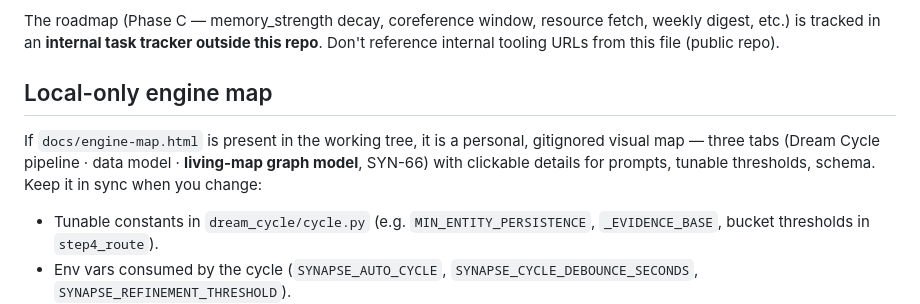
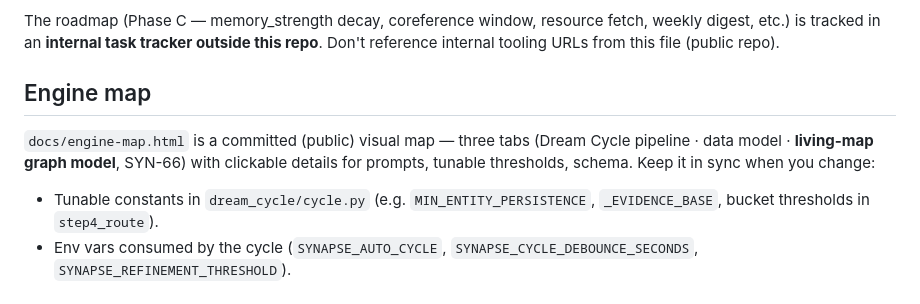
Before and after one commit to alexisraitano-myffu/synapse, a Markdown page: CLAUDE.md, the part around the change. Rendered like a GitHub page.

Commit message:
docs: engine map is now a committed public artifact, not gitignored
Co-Authored-By: Claude Opus 4.8 (1M context) <noreply@anthropic.com>

```diff
--- a/CLAUDE.md
+++ b/CLAUDE.md
@@ -246,9 +246,9 @@ The HTTP API has known clients beyond MCP:
 
 The roadmap (Phase C — memory_strength decay, coreference window, resource fetch, weekly digest, etc.) is tracked in an **internal task tracker outside this repo**. Don't reference internal tooling URLs from this file (public repo).
 
-## Local-only engine map
+## Engine map
 
-If `docs/engine-map.html` is present in the working tree, it is a personal, gitignored visual map — three tabs (Dream Cycle pipeline · data model · **living-map graph model**, SYN-66) with clickable details for prompts, tunable thresholds, schema. Keep it in sync when you change:
+`docs/engine-map.html` is a committed (public) visual map — three tabs (Dream Cycle pipeline · data model · **living-map graph model**, SYN-66) with clickable details for prompts, tunable thresholds, schema. Keep it in sync when you change:
 - Tunable constants in `dream_cycle/cycle.py` (e.g. `MIN_ENTITY_PERSISTENCE`, `_EVIDENCE_BASE`, bucket thresholds in `step4_route`).
 - Env vars consumed by the cycle (`SYNAPSE_AUTO_CYCLE`, `SYNAPSE_CYCLE_DEBOUNCE_SECONDS`, `SYNAPSE_REFINEMENT_THRESHOLD`).
 - Classifier prompt rules (`_SYSTEM_CLASSIFIER`) or sub-routing rules (atomic_note, project_entries, ephemeral).
```
